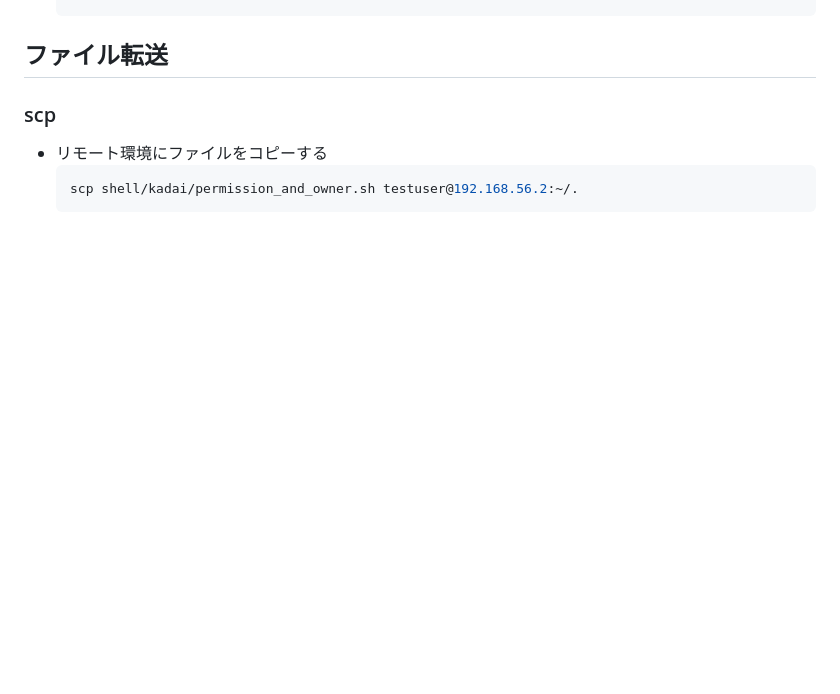
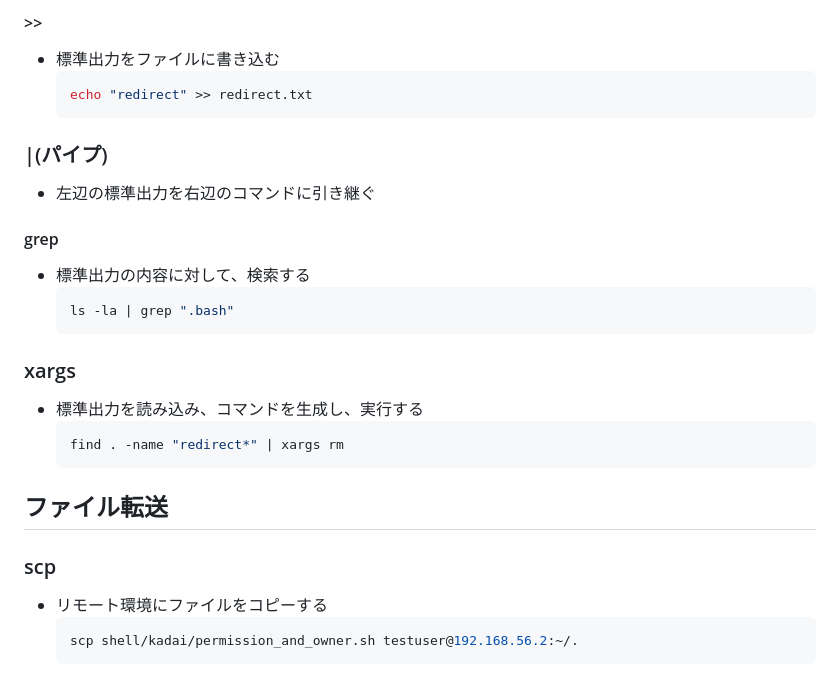
Before and after one commit to koba-masa/entrance_of_linux, a Markdown page: doc/basic_linux_command.md, the part around one of its changes. GitHub-like rendering; blank space fills up the shorter version.

````diff
--- a/doc/basic_linux_command.md
+++ b/doc/basic_linux_command.md
@@ -221,3 +277,24 @@
+#### >>
+- 標準出力をファイルに書き込む
+   ```sh
+   echo "redirect" >> redirect.txt
+   ```
+
+### |(パイプ)
+- 左辺の標準出力を右辺のコマンドに引き継ぐ
+
+#### grep
+- 標準出力の内容に対して、検索する
+   ```sh
+   ls -la | grep ".bash"
+   ```
+
+### xargs
+- 標準出力を読み込み、コマンドを生成し、実行する
+   ```sh
+   find . -name "redirect*" | xargs rm
+   ```
+
 ## ファイル転送
 ### scp
 - リモート環境にファイルをコピーする
````
Also changed, not shown: other parts of doc/basic_linux_command.md (+57 -1 lines).
